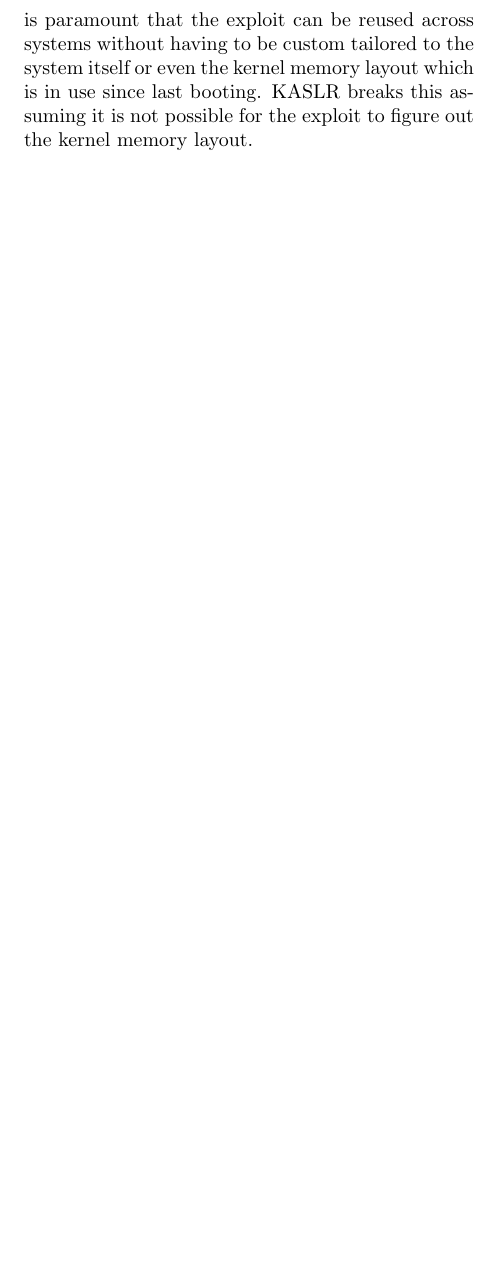
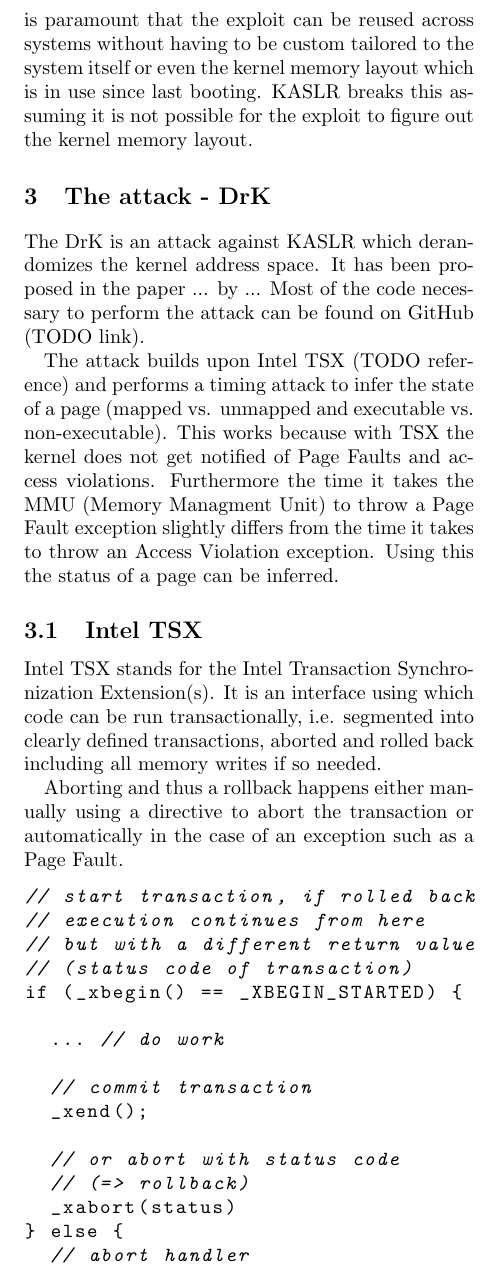
Before and after one commit to JannikWibker/proseminar-kaslr, a LaTeX paper (report/report.tex, which reads report/attack-drk.tex): part of one column of page 2 of 2 before the commit and part of one column of page 2 of 3 after it, cut so that both start at the same text, the shorter picture padded with empty space. Compiled offline with pdfLaTeX.

Commit message:
report: get started on DrK section

```diff
--- /dev/null
+++ b/report/attack-drk.tex
@@ -0,0 +1,38 @@
+The DrK is an attack against KASLR which derandomizes the kernel address space.
+It has been proposed in the paper ... by ...
+Most of the code necessary to perform the attack can be found on GitHub (TODO link).
+
+The attack builds upon Intel TSX (TODO reference) and performs a timing attack to infer the state of a page (mapped vs. unmapped and executable vs. non-executable).
+This works because with TSX the kernel does not get notified of Page Faults and access violations.
+Furthermore the time it takes the MMU (Memory Managment Unit) to throw a Page Fault exception slightly differs from the time it takes to throw an Access Violation exception.
+Using this the status of a page can be inferred.
+
+\subsection{Intel TSX}
+
+Intel TSX stands for the Intel Transaction Synchronization Extension(s).
+It is an interface using which code can be run transactionally, i.e. segmented into clearly defined transactions, aborted and rolled back including all memory writes if so needed.
+
+Aborting and thus a rollback happens either manually using a directive to abort the transaction or automatically in the case of an exception such as a Page Fault.
+
+\lstset{language=C, basicstyle=\ttfamily,
+        string=[b]', showspaces=false, showtabs=false,
+        caption={Example code for Intel TSX}, captionpos=b}
+\begin{lstlisting}
+// start transaction, if rolled back
+// execution continues from here
+// but with a different return value
+// (status code of transaction)
+if (_xbegin() == _XBEGIN_STARTED) {
+
+  ... // do work
+
+  // commit transaction
+  _xend();
+
+  // or abort with status code
+  // (=> rollback)
+  _xabort(status)
+} else {
+  // abort handler
+}
+\end{lstlisting}
--- a/report/report.tex
+++ b/report/report.tex
@@ -40,6 +40,10 @@
 
 \input{background.tex}
 
+\section{The attack - DrK}\label{sec:drk}
+
+\input{attack-drk.tex}
+
 
 \section{Conclusion}\label{sec:conclusion}
 
```
Also changed, not shown: report/Makefile, report/report.tex (10 more changed lines).
